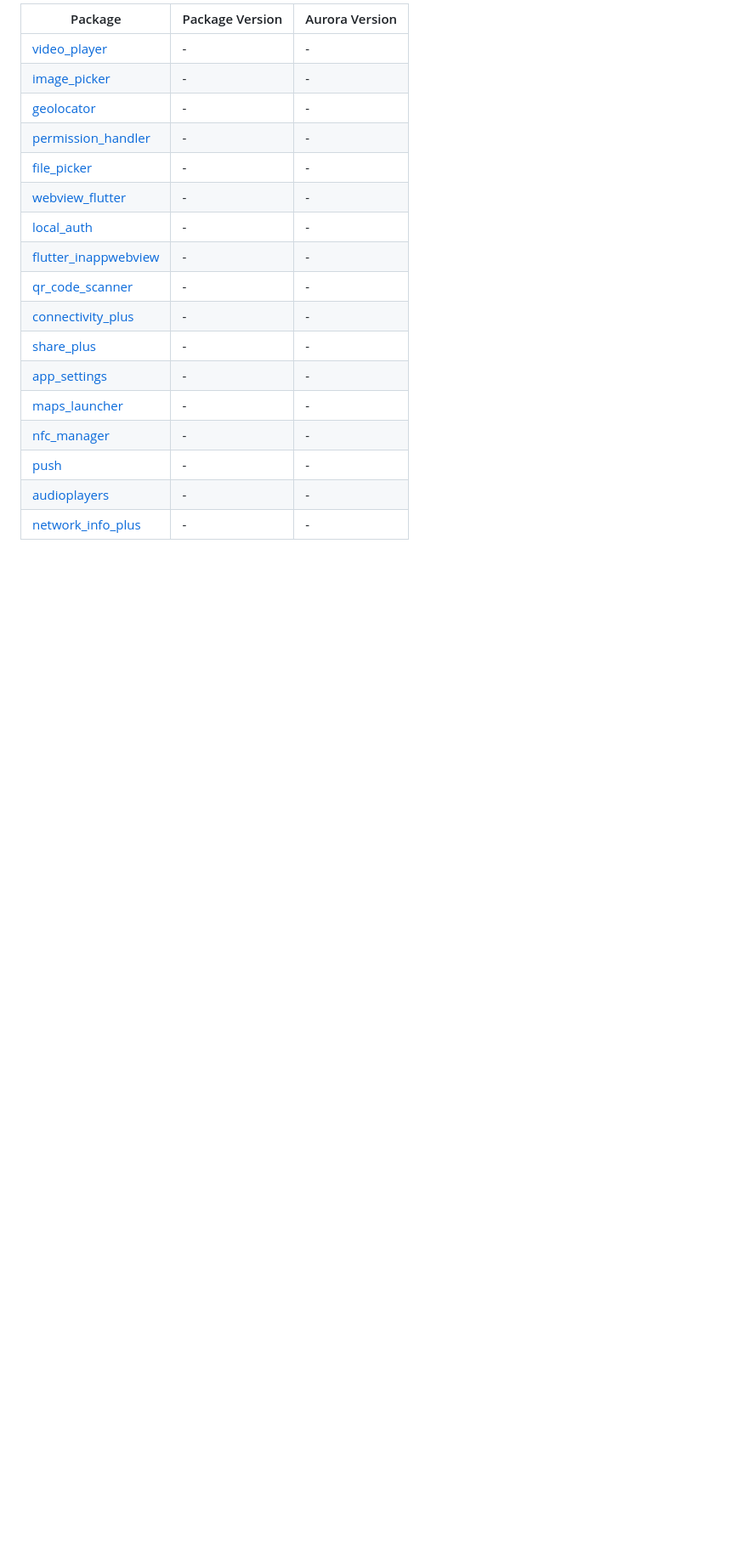
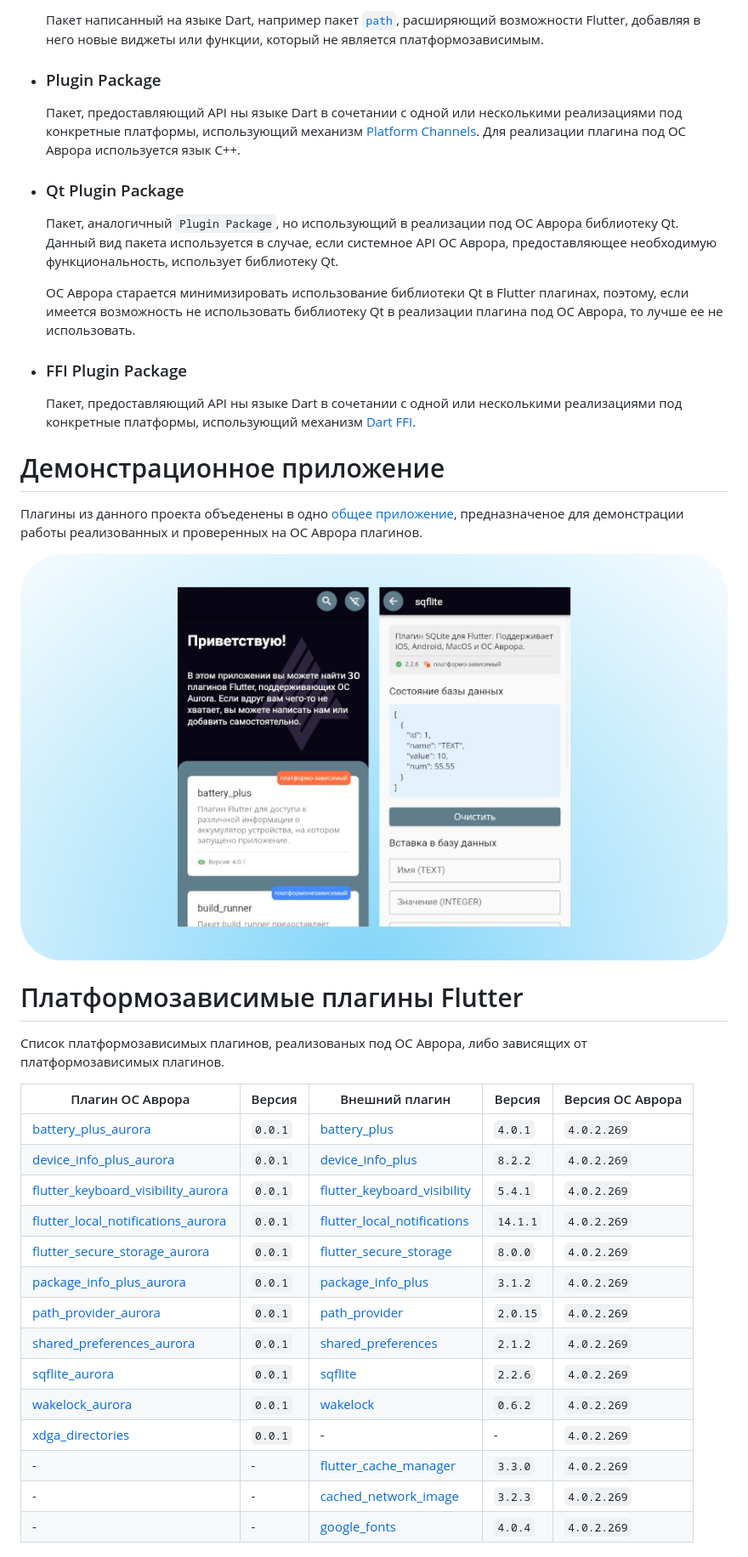
Before and after one commit to smmarty/test_debug_aurora, a Markdown page: README.md, the part around the change printed below. Shown: that part at 85% size. GitHub-like rendering; pictures changed too: data/preview_app.png (added); blank space fills up the shorter version.

```diff
--- a/README.md
+++ b/README.md
@@ -59,20 +23,47 @@ Packets waiting in line
 
-| Package                                                               | Package Version | Aurora Version |
-|-----------------------------------------------------------------------|-----------------|----------------|
-| [video_player](https://pub.dev/packages/video_player)                 | -               | -              |
-| [image_picker](https://pub.dev/packages/image_picker)                 | -               | -              |
-| [geolocator](https://pub.dev/packages/geolocator)                     | -               | -              |
-| [permission_handler](https://pub.dev/packages/permission_handler)     | -               | -              |
-| [file_picker](https://pub.dev/packages/file_picker)                   | -               | -              |
-| [webview_flutter](https://pub.dev/packages/webview_flutter)           | -               | -              |
-| [local_auth](https://pub.dev/packages/local_auth)                     | -               | -              |
-| [flutter_inappwebview](https://pub.dev/packages/flutter_inappwebview) | -               | -              |
-| [qr_code_scanner](https://pub.dev/packages/qr_code_scanner)           | -               | -              |
-| [connectivity_plus](https://pub.dev/packages/connectivity_plus)       | -               | -              |
-| [share_plus](https://pub.dev/packages/share_plus)                     | -               | -              |
-| [app_settings](https://pub.dev/packages/app_settings)                 | -               | -              |
-| [maps_launcher](https://pub.dev/packages/maps_launcher)               | -               | -              |
-| [nfc_manager](https://pub.dev/packages/nfc_manager)                   | -               | -              |
-| [push](https://pub.dev/packages/push)                                 | -               | -              |
-| [audioplayers](https://pub.dev/packages/audioplayers)                 | -               | -              |
-| [network_info_plus](https://pub.dev/packages/network_info_plus)       | -               | -              |
+    Пакет написанный на языке Dart, например пакет [`path`](https://pub.dev/packages/path), расширяющий возможности Flutter, добавляя в него новые виджеты или функции, который не является платформозависимым.
+
+- ### Plugin Package
+
+    Пакет, предоставляющий API ны языке Dart в сочетании с одной или несколькими реализациями под конкретные платформы, использующий механизм [Platform Channels](https://docs.flutter.dev/platform-integration/platform-channels).
+    Для реализации плагина под ОС Аврора используется язык C++.
+
+- ### Qt Plugin Package
+
+    Пакет, аналогичный `Plugin Package`, но использующий в реализации под ОС Аврора библиотеку Qt. Данный вид пакета используется в случае, если системное API ОС Аврора, предоставляющее необходимую функциональность, использует библиотеку Qt.
+
+    ОС Аврора старается минимизировать использование библиотеки Qt в Flutter плагинах, поэтому, если имеется возможность не использовать библиотеку Qt в реализации плагина под ОС Аврора, то лучше ее не использовать.
+
+- ### FFI Plugin Package
+
+    Пакет, предоставляющий API ны языке Dart в сочетании с одной или несколькими реализациями под конкретные платформы, использующий механизм [Dart FFI](https://dart.dev/guides/libraries/c-interop).
+
+# Демонстрационное приложение
+
+Плагины из данного проекта объеденены в одно [общее приложение](./example), предназначеное для демонстрации работы реализованных и проверенных на ОС Аврора плагинов.
+
+<div align="center">
+    <img src="data/preview_app.png" />
+</div>
+
+# Платформозависимые плагины Flutter
+
+Список платформозависимых плагинов, реализованых под ОС Аврора, либо зависящих от платформозависимых плагинов.
+
+| Плагин ОС Аврора                                                                                                                                                                 | Версия  | Внешний плагин                                                                      | Версия   | Версия ОС Аврора   |
+|----------------------------------------------------------------------------------------------------------------------------------------------------------------------------------|---------|-------------------------------------------------------------------------------------|----------|--------------------|
+| [battery_plus_aurora](https://gitlab.com/omprussia/flutter/flutter-plugins/-/tree/master/packages/battery_plus/battery_plus_aurora)                                              | `0.0.1` | [battery_plus](https://pub.dev/packages/battery_plus)                               | `4.0.1`  | `4.0.2.269`        |
+| [device_info_plus_aurora](https://gitlab.com/omprussia/flutter/flutter-plugins/-/tree/master/packages/device_info_plus/device_info_plus_aurora)                                  | `0.0.1` | [device_info_plus](https://pub.dev/packages/device_info_plus)                       | `8.2.2`  | `4.0.2.269`        |
+| [flutter_keyboard_visibility_aurora](https://gitlab.com/omprussia/flutter/flutter-plugins/-/tree/master/packages/flutter_keyboard_visibility/flutter_keyboard_visibility_aurora) | `0.0.1` | [flutter_keyboard_visibility](https://pub.dev/packages/flutter_keyboard_visibility) | `5.4.1`  | `4.0.2.269`        |
+| [flutter_local_notifications_aurora](https://gitlab.com/omprussia/flutter/flutter-plugins/-/tree/master/packages/flutter_local_notifications/flutter_local_notifications_aurora) | `0.0.1` | [flutter_local_notifications](https://pub.dev/packages/flutter_local_notifications) | `14.1.1` | `4.0.2.269`        |
+| [flutter_secure_storage_aurora](https://gitlab.com/omprussia/flutter/flutter-plugins/-/tree/master/packages/flutter_secure_storage/flutter_secure_storage_aurora)                | `0.0.1` | [flutter_secure_storage](https://pub.dev/packages/flutter_secure_storage)           | `8.0.0`  | `4.0.2.269`        |
+| [package_info_plus_aurora](https://gitlab.com/omprussia/flutter/flutter-plugins/-/tree/master/packages/package_info_plus/package_info_plus_aurora)                               | `0.0.1` | [package_info_plus](https://pub.dev/packages/package_info_plus)                     | `3.1.2`  | `4.0.2.269`        |
+| [path_provider_aurora](https://gitlab.com/omprussia/flutter/flutter-plugins/-/tree/master/packages/path_provider/path_provider_aurora)                                           | `0.0.1` | [path_provider](https://pub.dev/packages/path_provider)                             | `2.0.15` | `4.0.2.269`        |
+| [shared_preferences_aurora](https://gitlab.com/omprussia/flutter/flutter-plugins/-/tree/master/packages/shared_preferences/shared_preferences_aurora)                            | `0.0.1` | [shared_preferences](https://pub.dev/packages/shared_preferences)                   | `2.1.2`  | `4.0.2.269`        |
+| [sqflite_aurora](https://gitlab.com/omprussia/flutter/flutter-plugins/-/tree/master/packages/sqflite/sqflite_aurora)                                                             | `0.0.1` | [sqflite](https://pub.dev/packages/sqflite)                                         | `2.2.6`  | `4.0.2.269`        |
+| [wakelock_aurora](https://gitlab.com/omprussia/flutter/flutter-plugins/-/tree/master/packages/wakelock/wakelock_aurora)                                                          | `0.0.1` | [wakelock](https://pub.dev/packages/wakelock)                                       | `0.6.2`  | `4.0.2.269`        |
+| [xdga_directories](https://gitlab.com/omprussia/flutter/flutter-plugins/-/tree/master/packages/xdga_directories)                                                                 | `0.0.1` | -                                                                                   | -        | `4.0.2.269`        |
+| -                                                                                                                                                                                | -       | [flutter_cache_manager](https://pub.dev/packages/flutter_cache_manager)             | `3.3.0`  | `4.0.2.269`        |
+| -                                                                                                                                                                                | -       | [cached_network_image](https://pub.dev/packages/cached_network_image)               | `3.2.3`  | `4.0.2.269`        |
+| -                                                                                                                                                                                | -       | [google_fonts](https://pub.dev/packages/google_fonts)                               | `4.0.4`  | `4.0.2.269`        |
+
```
Also changed, not shown: other parts of README.md (+46 -49 lines), data/preview.png (added).
